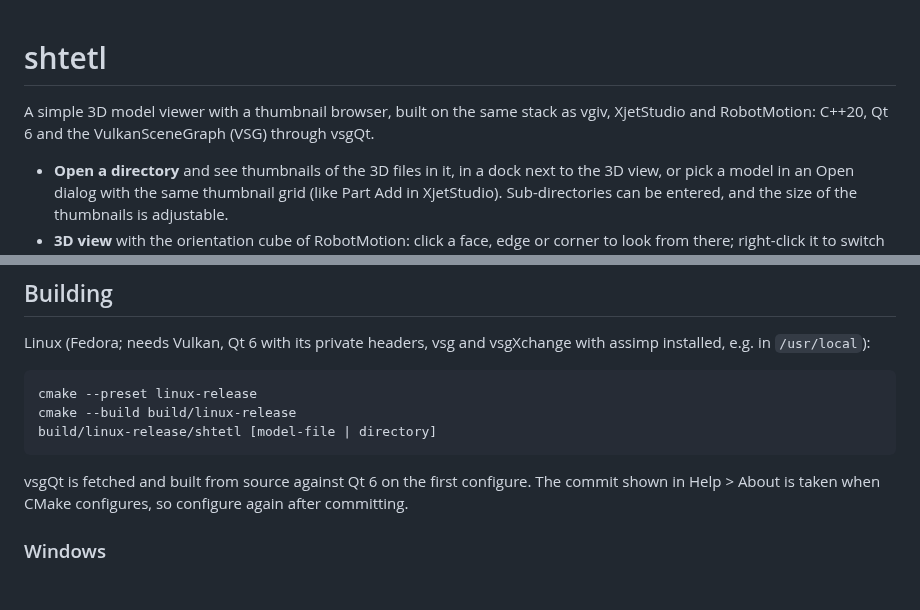
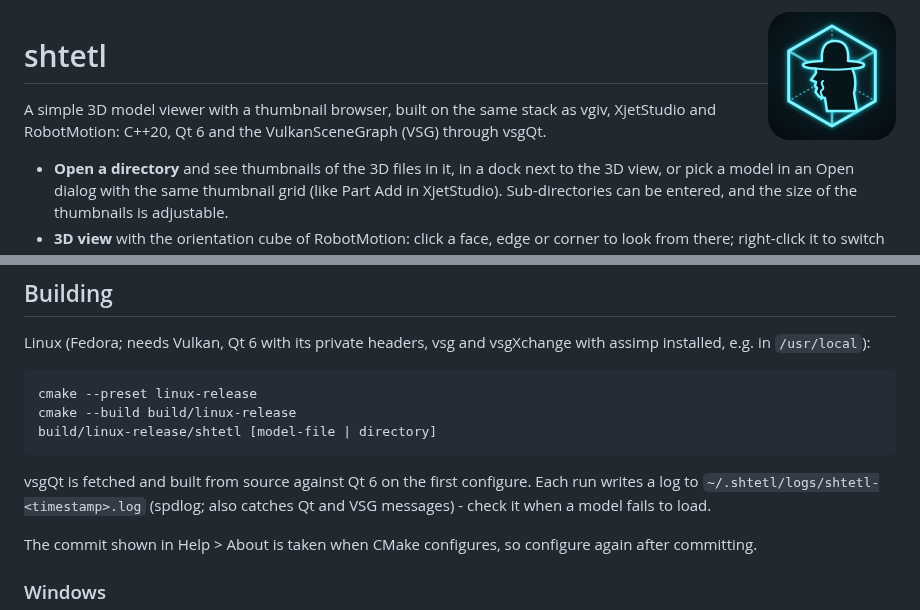
Before and after one commit to DovXjet/shtetl, a Markdown page: README.md, 2 parts joined by grey strips. Drawn GitHub-style; pictures changed too: resources/icons/shtetl.png (added); blank space fills up the shorter version.

```diff
--- a/README.md
+++ b/README.md
@@ -1,3 +1,5 @@
+<img src="resources/icons/shtetl.png" width="128" align="right" alt="shtetl logo">
+
 # shtetl
 
 A simple 3D model viewer with a thumbnail browser, built on the same stack as
@@ -68,6 +70,9 @@ with assimp installed, e.g. in `/usr/local`):
     build/linux-release/shtetl [model-file | directory]
 
 vsgQt is fetched and built from source against Qt 6 on the first configure.
+Each run writes a log to `~/.shtetl/logs/shtetl-<timestamp>.log` (spdlog; also
+catches Qt and VSG messages) - check it when a model fails to load.
+
 The commit shown in Help > About is taken when CMake configures, so configure
 again after committing.
 
```
Also changed, not shown: 13 other files.
